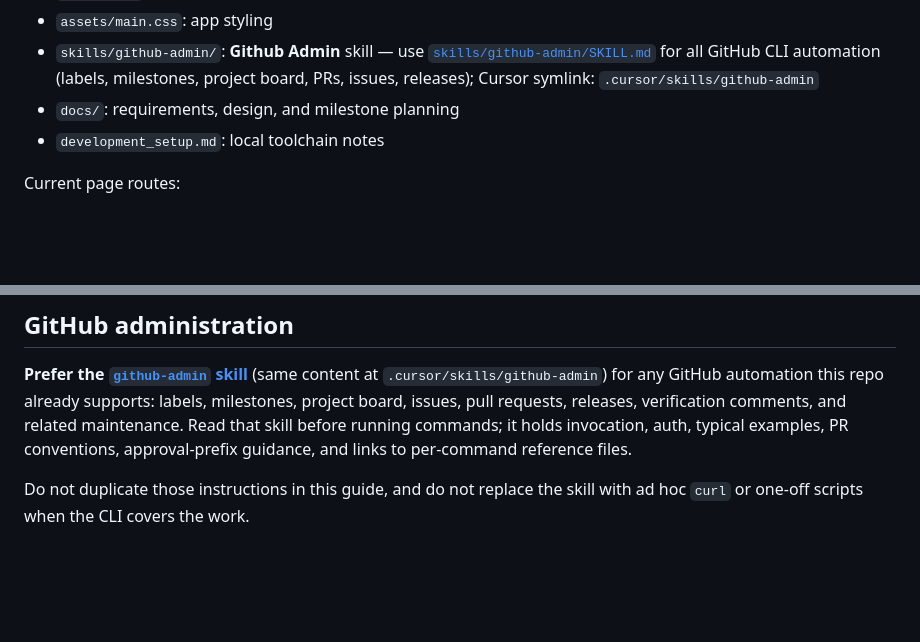
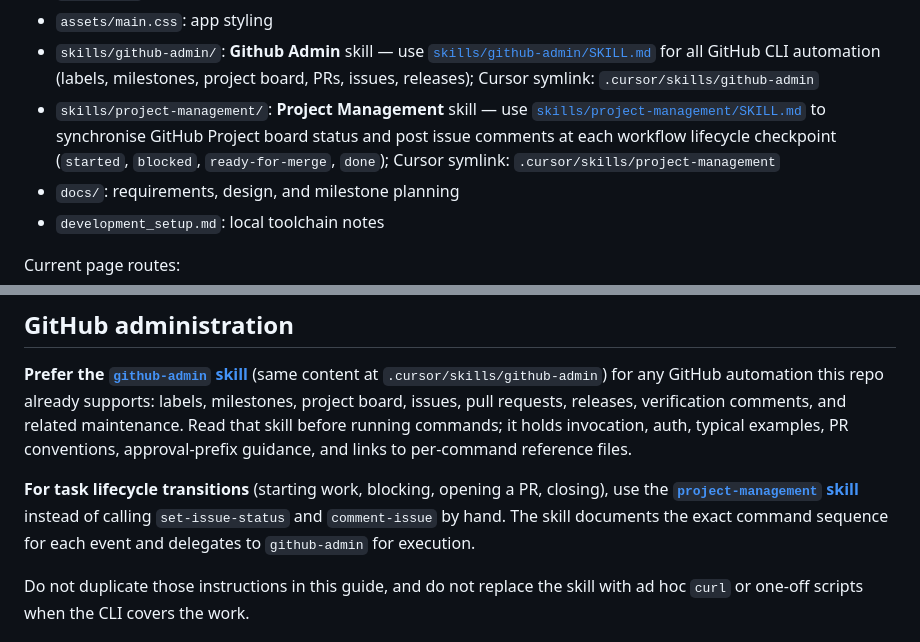
Before and after one commit to fcarucci/daneel, a Markdown page: AGENTS.md, 2 parts joined by grey strips. Rendered like a GitHub page; blank space fills up the shorter version.

```diff
--- a/AGENTS.md
+++ b/AGENTS.md
@@ -77,6 +77,7 @@ Important files and folders:
 - `src/pages/`: route-level page components
 - `assets/main.css`: app styling
 - `skills/github-admin/`: **Github Admin** skill — use [`skills/github-admin/SKILL.md`](skills/github-admin/SKILL.md) for all GitHub CLI automation (labels, milestones, project board, PRs, issues, releases); Cursor symlink: `.cursor/skills/github-admin`
+- `skills/project-management/`: **Project Management** skill — use [`skills/project-management/SKILL.md`](skills/project-management/SKILL.md) to synchronise GitHub Project board status and post issue comments at each workflow lifecycle checkpoint (`started`, `blocked`, `ready-for-merge`, `done`); Cursor symlink: `.cursor/skills/project-management`
 - `docs/`: requirements, design, and milestone planning
 - `development_setup.md`: local toolchain notes
 
@@ -165,6 +166,8 @@ cargo test
 ## GitHub administration
 
 **Prefer the [`github-admin` skill](skills/github-admin/SKILL.md)** (same content at `.cursor/skills/github-admin`) for any GitHub automation this repo already supports: labels, milestones, project board, issues, pull requests, releases, verification comments, and related maintenance. Read that skill before running commands; it holds invocation, auth, typical examples, PR conventions, approval-prefix guidance, and links to per-command reference files.
+
+**For task lifecycle transitions** (starting work, blocking, opening a PR, closing), use the **[`project-management` skill](skills/project-management/SKILL.md)** instead of calling `set-issue-status` and `comment-issue` by hand. The skill documents the exact command sequence for each event and delegates to `github-admin` for execution.
 
 Do not duplicate those instructions in this guide, and do not replace the skill with ad hoc `curl` or one-off scripts when the CLI covers the work.
 
```
Also changed, not shown: AGENTS_WORKFLOW.md (+7 -5 lines), skills/project-management/SKILL.md (added, +99 -0 lines).
